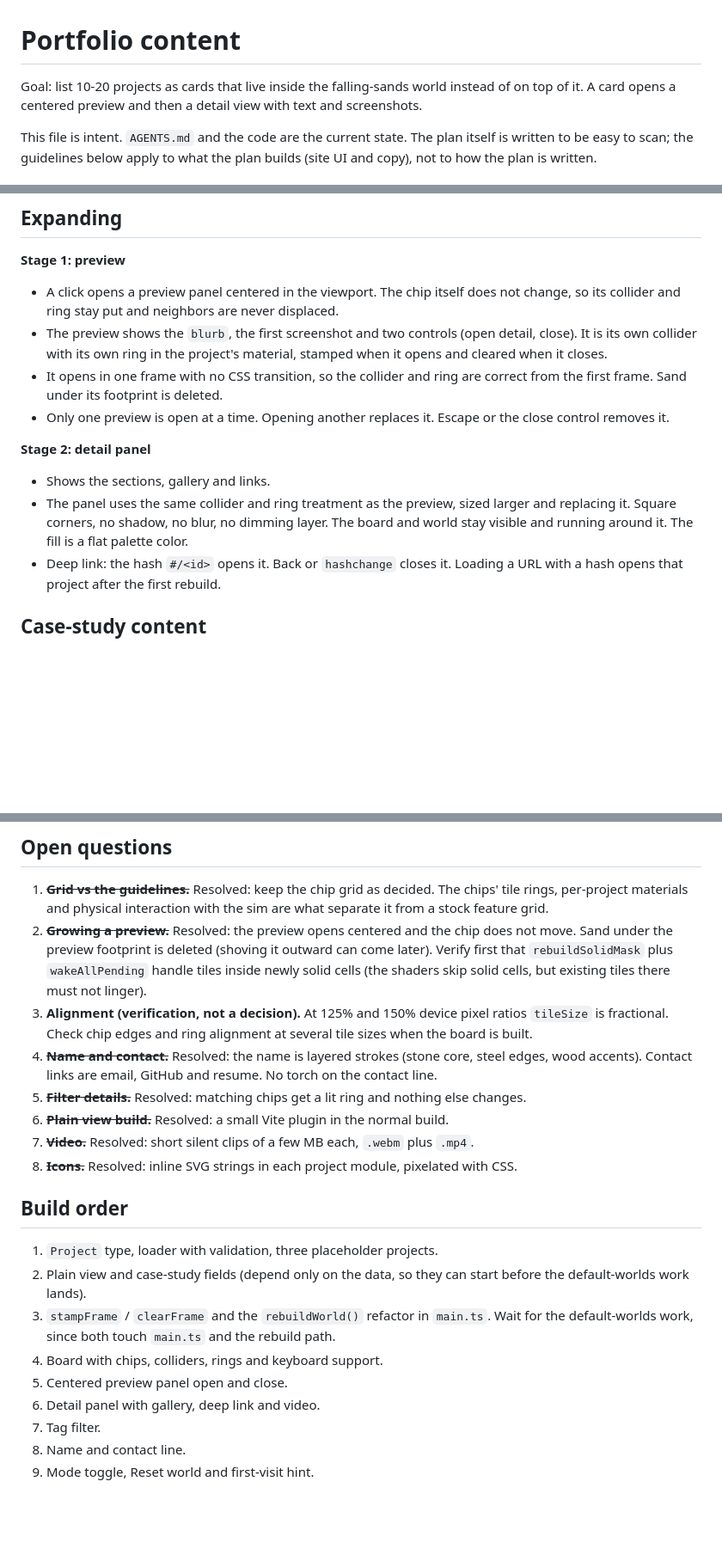
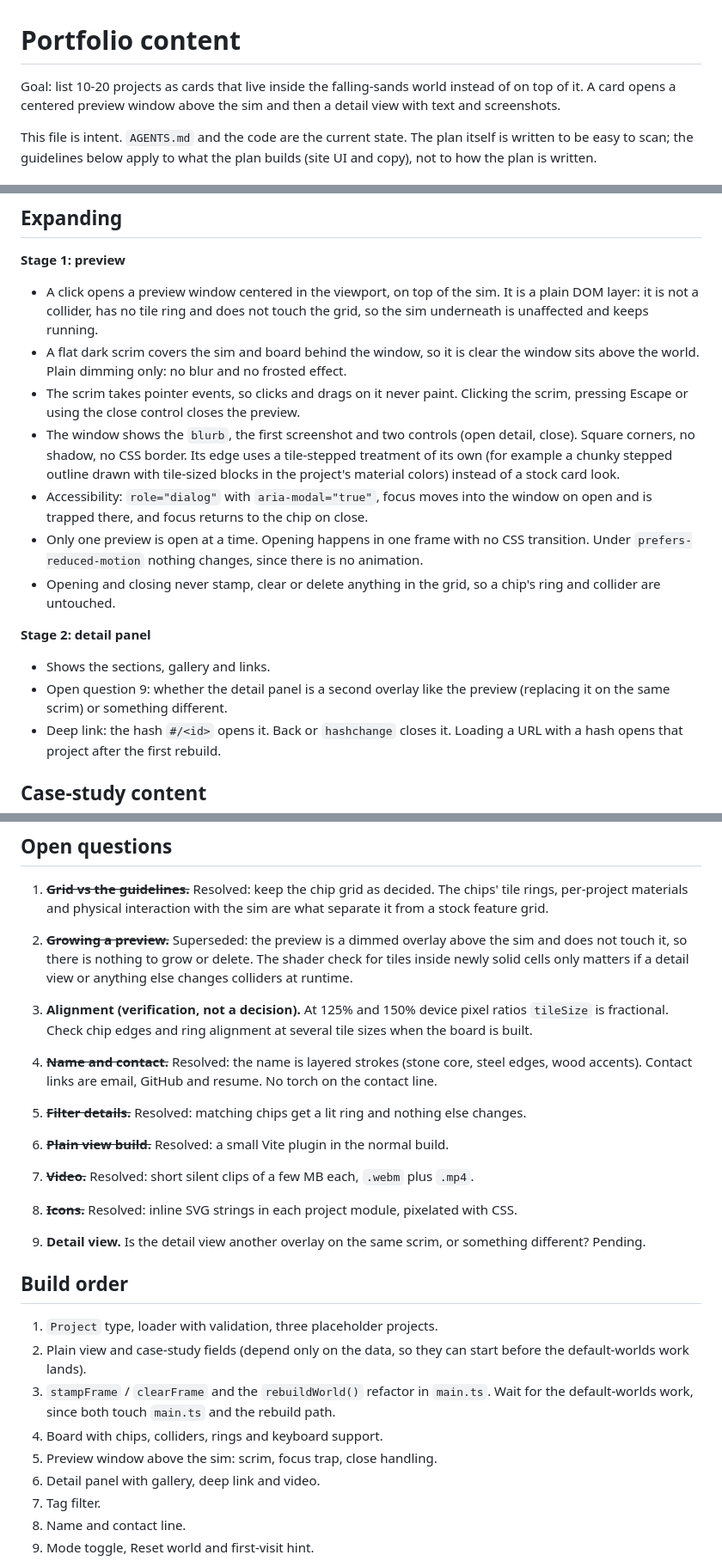
Before and after one commit to PJninja/iDotDot, a Markdown page: plans/portfolio.md, 3 parts joined by grey strips. Shown at 86% size. Rendered like a GitHub page; blank space fills up the shorter version.

Commit message:
Make portfolio preview a dimmed overlay above the sim

```diff
--- a/plans/portfolio.md
+++ b/plans/portfolio.md
@@ -1,6 +1,6 @@
 # Portfolio content
 
-Goal: list 10-20 projects as cards that live inside the falling-sands world instead of on top of it. A card opens a centered preview and then a detail view with text and screenshots.
+Goal: list 10-20 projects as cards that live inside the falling-sands world instead of on top of it. A card opens a centered preview window above the sim and then a detail view with text and screenshots.
 
 This file is intent. `AGENTS.md` and the code are the current state. The plan itself is written to be easy to scan; the guidelines below apply to what the plan builds (site UI and copy), not to how the plan is written.
 
@@ -97,14 +97,17 @@ Stamping last puts the rings on top of whatever the default world contains.
 ## Expanding
 
 **Stage 1: preview**
-- A click opens a preview panel centered in the viewport. The chip itself does not change, so its collider and ring stay put and neighbors are never displaced.
-- The preview shows the `blurb`, the first screenshot and two controls (open detail, close). It is its own collider with its own ring in the project's material, stamped when it opens and cleared when it closes.
-- It opens in one frame with no CSS transition, so the collider and ring are correct from the first frame. Sand under its footprint is deleted.
-- Only one preview is open at a time. Opening another replaces it. Escape or the close control removes it.
+- A click opens a preview window centered in the viewport, on top of the sim. It is a plain DOM layer: it is not a collider, has no tile ring and does not touch the grid, so the sim underneath is unaffected and keeps running.
+- A flat dark scrim covers the sim and board behind the window, so it is clear the window sits above the world. Plain dimming only: no blur and no frosted effect.
+- The scrim takes pointer events, so clicks and drags on it never paint. Clicking the scrim, pressing Escape or using the close control closes the preview.
+- The window shows the `blurb`, the first screenshot and two controls (open detail, close). Square corners, no shadow, no CSS border. Its edge uses a tile-stepped treatment of its own (for example a chunky stepped outline drawn with tile-sized blocks in the project's material colors) instead of a stock card look.
+- Accessibility: `role="dialog"` with `aria-modal="true"`, focus moves into the window on open and is trapped there, and focus returns to the chip on close.
+- Only one preview is open at a time. Opening happens in one frame with no CSS transition. Under `prefers-reduced-motion` nothing changes, since there is no animation.
+- Opening and closing never stamp, clear or delete anything in the grid, so a chip's ring and collider are untouched.
 
 **Stage 2: detail panel**
 - Shows the sections, gallery and links.
-- The panel uses the same collider and ring treatment as the preview, sized larger and replacing it. Square corners, no shadow, no blur, no dimming layer. The board and world stay visible and running around it. The fill is a flat palette color.
+- Open question 9: whether the detail panel is a second overlay like the preview (replacing it on the same scrim) or something different.
 - Deep link: the hash `#/<id>` opens it. Back or `hashchange` closes it. Loading a URL with a hash opens that project after the first rebuild.
 
 ## Case-study content
@@ -178,7 +180,7 @@ Every project has the same shape so the detail view renders it the same way: a f
 ## Open questions
 
 1. ~~**Grid vs the guidelines.**~~ Resolved: keep the chip grid as decided. The chips' tile rings, per-project materials and physical interaction with the sim are what separate it from a stock feature grid.
-2. ~~**Growing a preview.**~~ Resolved: the preview opens centered and the chip does not move. Sand under the preview footprint is deleted (shoving it outward can come later). Verify first that `rebuildSolidMask` plus `wakeAllPending` handle tiles inside newly solid cells (the shaders skip solid cells, but existing tiles there must not linger).
+2. ~~**Growing a preview.**~~ Superseded: the preview is a dimmed overlay above the sim and does not touch it, so there is nothing to grow or delete. The shader check for tiles inside newly solid cells only matters if a detail view or anything else changes colliders at runtime.
 3. **Alignment (verification, not a decision).** At 125% and 150% device pixel ratios `tileSize` is fractional. Check chip edges and ring alignment at several tile sizes when the board is built.
 4. ~~**Name and contact.**~~ Resolved: the name is layered strokes (stone core, steel edges, wood accents). Contact links are email, GitHub and resume. No torch on the contact line.
 5. ~~**Filter details.**~~ Resolved: matching chips get a lit ring and nothing else changes.
@@ -186,13 +188,15 @@ Every project has the same shape so the detail view renders it the same way: a f
 7. ~~**Video.**~~ Resolved: short silent clips of a few MB each, `.webm` plus `.mp4`.
 8. ~~**Icons.**~~ Resolved: inline SVG strings in each project module, pixelated with CSS.
 
+9. **Detail view.** Is the detail view another overlay on the same scrim, or something different? Pending.
+
 ## Build order
 
 1. `Project` type, loader with validation, three placeholder projects.
 2. Plain view and case-study fields (depend only on the data, so they can start before the default-worlds work lands).
 3. `stampFrame` / `clearFrame` and the `rebuildWorld()` refactor in `main.ts`. Wait for the default-worlds work, since both touch `main.ts` and the rebuild path.
 4. Board with chips, colliders, rings and keyboard support.
-5. Centered preview panel open and close.
+5. Preview window above the sim: scrim, focus trap, close handling.
 6. Detail panel with gallery, deep link and video.
 7. Tag filter.
 8. Name and contact line.
```
Also changed, not shown: other parts of plans/portfolio.md (+1 -2 lines).
